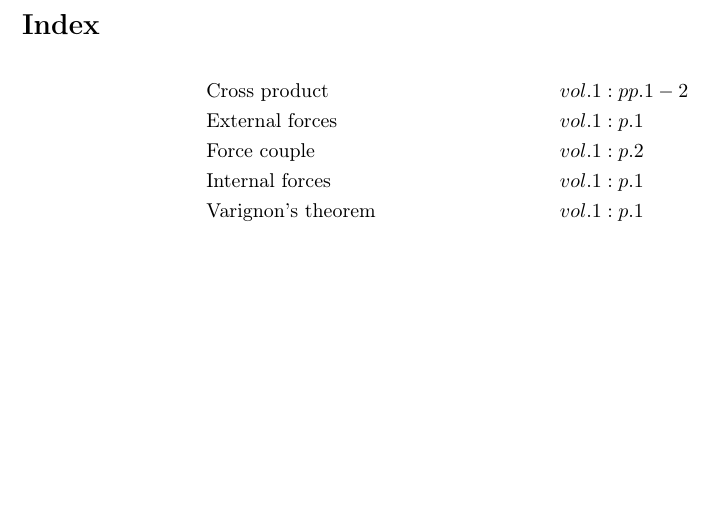
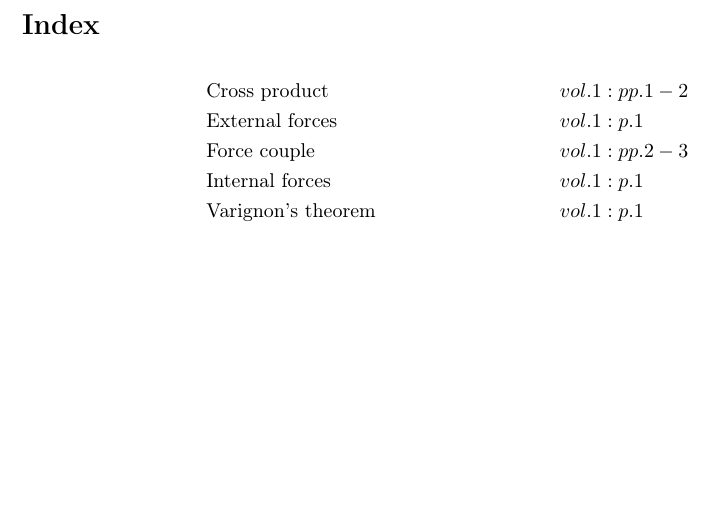
Before and after one commit to danhagen/Journal_Index, a LaTeX document (main.tex): part of the page, cut so that both start at the same text. Compiled offline with pdfLaTeX.

Commit message:
Adding to Index!

```diff
--- a/main.tex
+++ b/main.tex
@@ -10,7 +10,7 @@
 \begin{align*}
 &\text{Cross product}&& vol. 1: pp. 1-2\\
 &\text{External forces}&& vol. 1: p. 1\\
-&\text{Force couple}&& vol. 1: p. 2\\
+&\text{Force couple}&& vol. 1: pp. 2-3\\
 &\text{Internal forces}&& vol. 1: p. 1\\
 &\text{Varignon's theorem}&& vol. 1: p. 1\\
 \end{align*}
```
Also changed, not shown: main.pdf, 1 other file.
